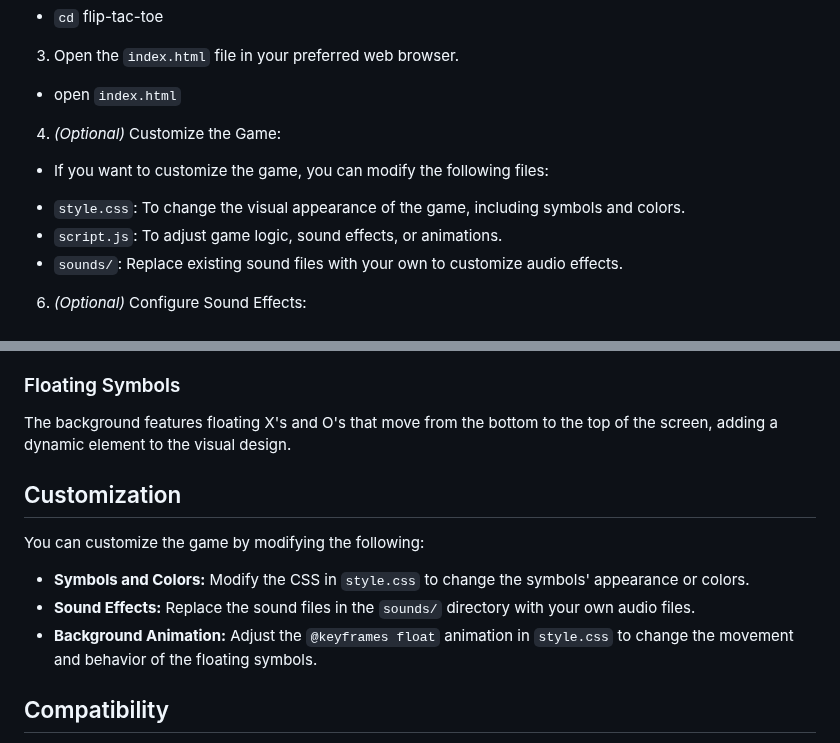
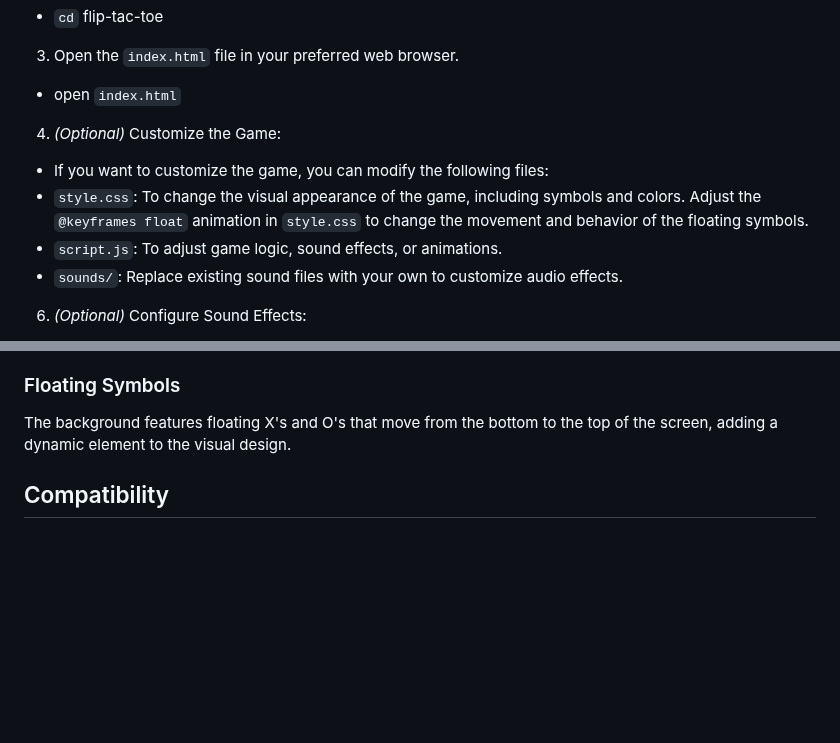
Before and after one commit to jinuue/FLIPTACTOE, a Markdown page: README.md, 2 parts joined by grey strips. Drawn GitHub-style; blank space fills up the shorter version.

```diff
--- a/README.md
+++ b/README.md
@@ -35,8 +35,8 @@ To run Flip Tac Toe!, you only need a modern web browser. No additional software
 3. Open the `index.html` file in your preferred web browser.
 - open `index.html`
 4. _(Optional)_ Customize the Game:
-- If you want to customize the game, you can modify the following files:
- + `style.css`: To change the visual appearance of the game, including symbols and colors.
++ If you want to customize the game, you can modify the following files:
+ + `style.css`: To change the visual appearance of the game, including symbols and colors. Adjust the `@keyframes float` animation in `style.css` to change the movement and behavior of the floating symbols.
  + `script.js`: To adjust game logic, sound effects, or animations.
  + `sounds/`: Replace existing sound files with your own to customize audio effects.
 6. _(Optional)_ Configure Sound Effects:
@@ -74,13 +74,6 @@ To run Flip Tac Toe!, you only need a modern web browser. No additional software
 ### Floating Symbols
 The background features floating X's and O's that move from the bottom to the top of the screen, adding a dynamic element to the visual design.
 
-## Customization
-You can customize the game by modifying the following:
-
-+ **Symbols and Colors:** Modify the CSS in `style.css` to change the symbols' appearance or colors.
-+ **Sound Effects:** Replace the sound files in the `sounds/` directory with your own audio files.
-+ **Background Animation:** Adjust the `@keyframes float` animation in `style.css` to change the movement and behavior of the floating symbols.
-
 ## Compatibility
 **Browsers:** Compatible with the latest versions of Chrome, Firefox, Safari, and Edge.
 **Operating Systems:** Works on Windows, macOS, and Linux.
```
